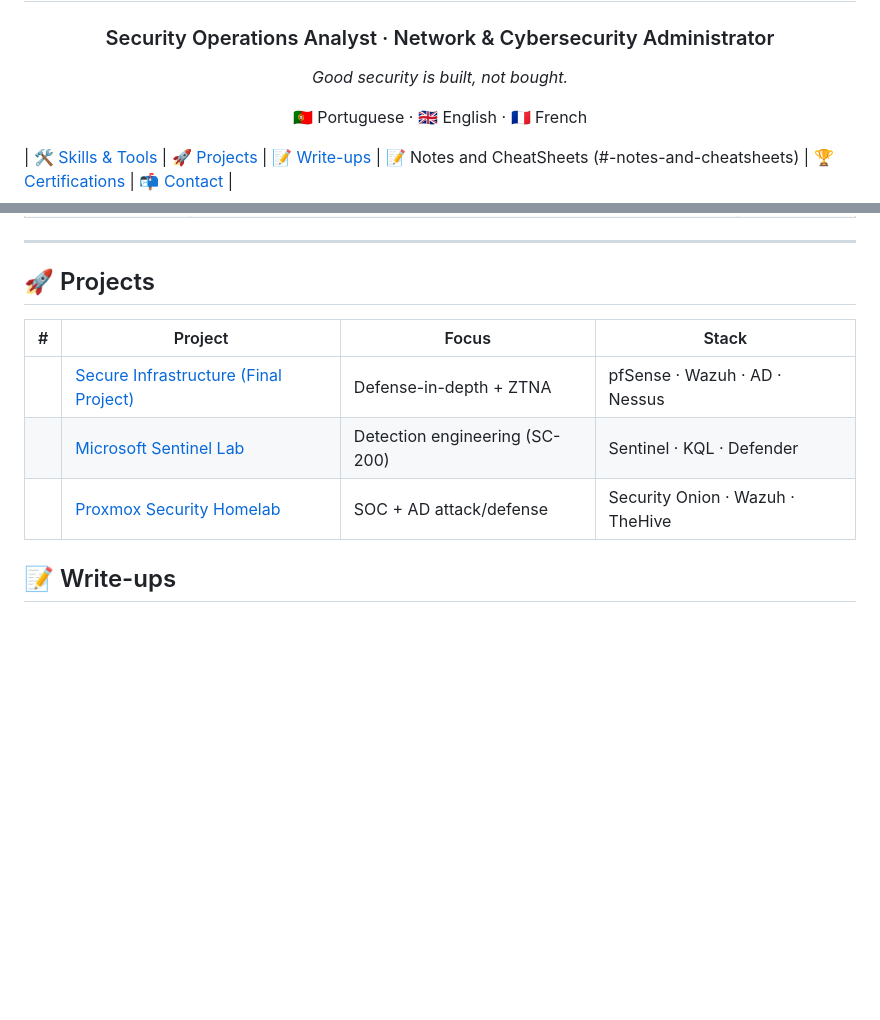
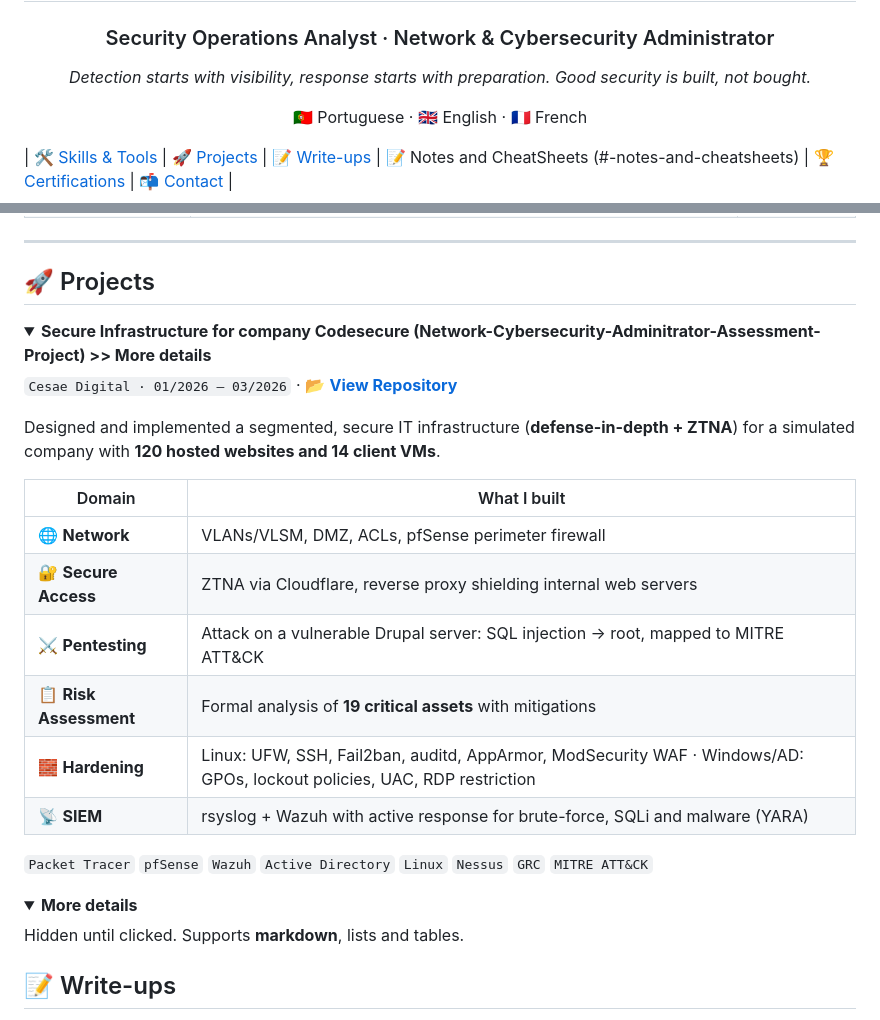
Before and after one commit to tbastosc/tbastosc, a Markdown page: README.md, 2 parts joined by grey strips. Rendered like a GitHub page; folded sections open; blank space fills up the shorter version.

```diff
--- a/README.md
+++ b/README.md
@@ -4,7 +4,7 @@
 
 ### Security Operations Analyst · Network & Cybersecurity Administrator
 
-*Good security is built, not bought.*
+*Detection starts with visibility, response starts with preparation. Good security is built, not bought.*
 
  🇵🇹 Portuguese · 🇬🇧 English · 🇫🇷 French
 
@@ -54,12 +54,39 @@ Skills and Tools active learning
 ---
 
 ## 🚀 Projects
-
+<!--
 | # | Project | Focus | Stack |
 |---|---|---|---|
 |  | [Secure Infrastructure (Final Project)](#secure-infrastructure-final-project) | Defense-in-depth + ZTNA | pfSense · Wazuh · AD · Nessus |
 |  | [Microsoft Sentinel Lab](#microsoft-sentinel-lab) | Detection engineering (SC-200) | Sentinel · KQL · Defender |
 |  | [Proxmox Security Homelab](#proxmox-security-homelab) | SOC + AD attack/defense | Security Onion · Wazuh · TheHive |
+-->
+<details>
+<summary> <b> Secure Infrastructure for company Codesecure (Network-Cybersecurity-Adminitrator-Assessment-Project) >> More details</b></summary>
+
+`Cesae Digital · 01/2026 – 03/2026` · 📂 [<b>View Repository</b>](https://github.com/tbastosc/Network-Cybersecurity-Adminitrator-Assessment-Project)
+
+Designed and implemented a segmented, secure IT infrastructure (**defense-in-depth + ZTNA**) for a simulated company with **120 hosted websites and 14 client VMs**.
+
+| Domain | What I built |
+|---|---|
+| 🌐 **Network** | VLANs/VLSM, DMZ, ACLs, pfSense perimeter firewall |
+| 🔐 **Secure Access** | ZTNA via Cloudflare, reverse proxy shielding internal web servers |
+| ⚔️ **Pentesting** | Attack on a vulnerable Drupal server: SQL injection → root, mapped to MITRE ATT&CK |
+| 📋 **Risk Assessment** | Formal analysis of **19 critical assets** with mitigations |
+| 🧱 **Hardening** | Linux: UFW, SSH, Fail2ban, auditd, AppArmor, ModSecurity WAF · Windows/AD: GPOs, lockout policies, UAC, RDP restriction |
+| 📡 **SIEM** | rsyslog + Wazuh with active response for brute-force, SQLi and malware (YARA) |
+
+`Packet Tracer` `pfSense` `Wazuh` `Active Directory` `Linux` `Nessus` `GRC` `MITRE ATT&CK`
+
+</details>
+
+<details>
+<summary><b>More details</b></summary>
+
+Hidden until clicked. Supports **markdown**, lists and tables.
+
+</details>
 
 <!--
 ### Secure Infrastructure (Final Project)
```
